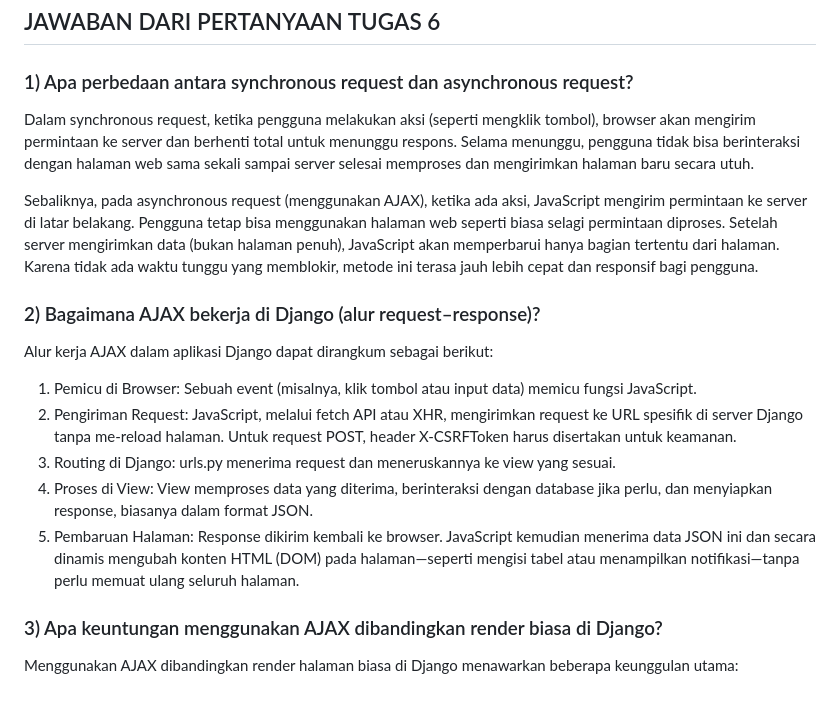
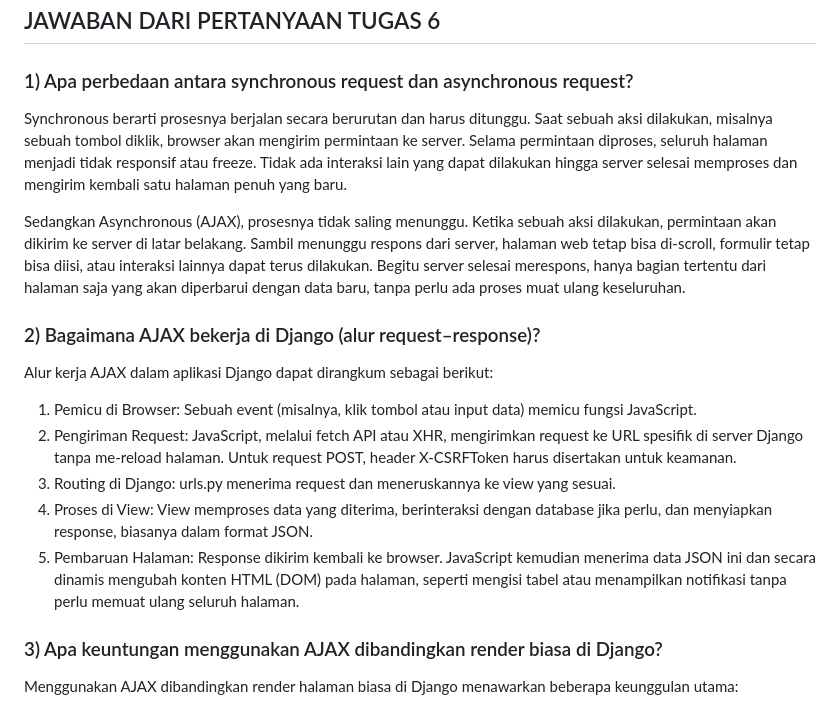
Before and after one commit to rpmdim/radkicks, a Markdown page: README.md, the part around the change. GitHub-like rendering.

Commit message:
updated README.md for Tugas 6

```diff
--- a/README.md
+++ b/README.md
@@ -211,9 +211,9 @@ Lalu, saya membuat navbar.html untuk implementasi di desktop DAN mobile agar apl
 
 ## JAWABAN DARI PERTANYAAN TUGAS 6
 ### 1) Apa perbedaan antara synchronous request dan asynchronous request?
-Dalam synchronous request, ketika pengguna melakukan aksi (seperti mengklik tombol), browser akan mengirim permintaan ke server dan berhenti total untuk menunggu respons. Selama menunggu, pengguna tidak bisa berinteraksi dengan halaman web sama sekali sampai server selesai memproses dan mengirimkan halaman baru secara utuh.
+Synchronous berarti prosesnya berjalan secara berurutan dan harus ditunggu. Saat sebuah aksi dilakukan, misalnya sebuah tombol diklik, browser akan mengirim permintaan ke server. Selama permintaan diproses, seluruh halaman menjadi tidak responsif atau freeze. Tidak ada interaksi lain yang dapat dilakukan hingga server selesai memproses dan mengirim kembali satu halaman penuh yang baru.
 
-Sebaliknya, pada asynchronous request (menggunakan AJAX), ketika ada aksi, JavaScript mengirim permintaan ke server di latar belakang. Pengguna tetap bisa menggunakan halaman web seperti biasa selagi permintaan diproses. Setelah server mengirimkan data (bukan halaman penuh), JavaScript akan memperbarui hanya bagian tertentu dari halaman. Karena tidak ada waktu tunggu yang memblokir, metode ini terasa jauh lebih cepat dan responsif bagi pengguna.
+Sedangkan Asynchronous (AJAX), prosesnya tidak saling menunggu. Ketika sebuah aksi dilakukan, permintaan akan dikirim ke server di latar belakang. Sambil menunggu respons dari server, halaman web tetap bisa di-scroll, formulir tetap bisa diisi, atau interaksi lainnya dapat terus dilakukan. Begitu server selesai merespons, hanya bagian tertentu dari halaman saja yang akan diperbarui dengan data baru, tanpa perlu ada proses muat ulang keseluruhan.
 
 ### 2) Bagaimana AJAX bekerja di Django (alur request–response)?
 Alur kerja AJAX dalam aplikasi Django dapat dirangkum sebagai berikut:
@@ -221,7 +221,7 @@ Alur kerja AJAX dalam aplikasi Django dapat dirangkum sebagai berikut:
 2. Pengiriman Request: JavaScript, melalui fetch API atau XHR, mengirimkan request ke URL spesifik di server Django tanpa me-reload halaman. Untuk request POST, header X-CSRFToken harus disertakan untuk keamanan.
 3. Routing di Django: urls.py menerima request dan meneruskannya ke view yang sesuai.
 4. Proses di View: View memproses data yang diterima, berinteraksi dengan database jika perlu, dan menyiapkan response, biasanya dalam format JSON.
-5. Pembaruan Halaman: Response dikirim kembali ke browser. JavaScript kemudian menerima data JSON ini dan secara dinamis mengubah konten HTML (DOM) pada halaman—seperti mengisi tabel atau menampilkan notifikasi—tanpa perlu memuat ulang seluruh halaman.
+5. Pembaruan Halaman: Response dikirim kembali ke browser. JavaScript kemudian menerima data JSON ini dan secara dinamis mengubah konten HTML (DOM) pada halaman, seperti mengisi tabel atau menampilkan notifikasi tanpa perlu memuat ulang seluruh halaman.
 
 ### 3) Apa keuntungan menggunakan AJAX dibandingkan render biasa di Django?
 Menggunakan AJAX dibandingkan render halaman biasa di Django menawarkan beberapa keunggulan utama:
```
